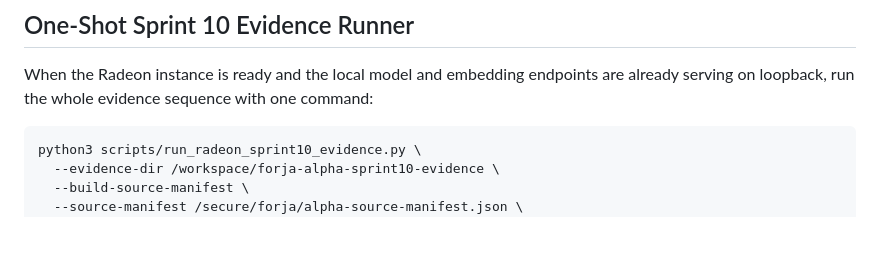
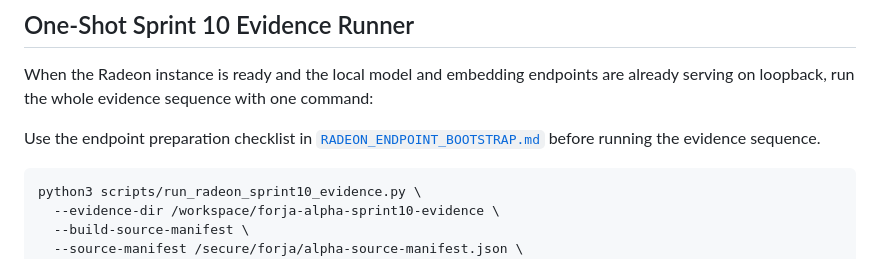
Before and after one commit to rvbernucci/forja-guide, a Markdown page: docs/06-operations/RADEON_CLOUD_RUNTIME.md, the part around the change. GitHub-like rendering; blank space fills up the shorter version.

````diff
--- a/docs/06-operations/RADEON_CLOUD_RUNTIME.md
+++ b/docs/06-operations/RADEON_CLOUD_RUNTIME.md
@@ -145,6 +145,10 @@ When the Radeon instance is ready and the local model and embedding endpoints
 are already serving on loopback, run the whole evidence sequence with one
 command:
 
+Use the endpoint preparation checklist in
+[`RADEON_ENDPOINT_BOOTSTRAP.md`](RADEON_ENDPOINT_BOOTSTRAP.md) before running
+the evidence sequence.
+
 ```bash
 python3 scripts/run_radeon_sprint10_evidence.py \
   --evidence-dir /workspace/forja-alpha-sprint10-evidence \
````
Also changed, not shown: README.md (+3 -1 lines), docs/06-operations/RADEON_ENDPOINT_BOOTSTRAP.md (added, +116 -0 lines).
